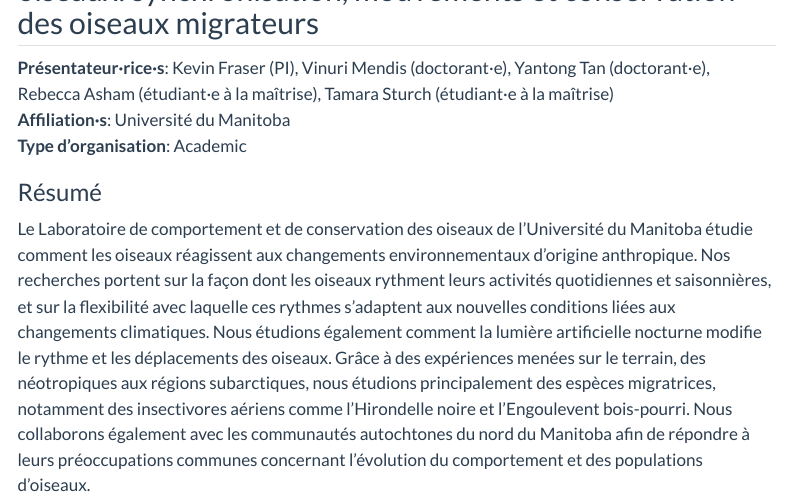
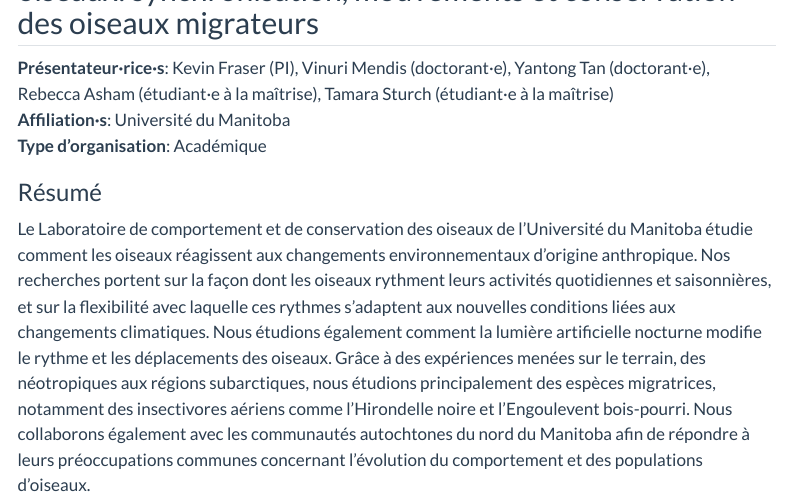
Before and after one commit to SCO-SOC/Virtual2026, a Quarto document (fr/program_showcases.qmd): the page in a window 1100 px wide, from 4100 px down. Rendered offline with R 4.5, knitr and Pandoc in place of Quarto, with nearby package versions; menus at the side of the page are left out.

Commit message:
Housekeeping

```diff
--- a/fr/program_showcases.qmd
+++ b/fr/program_showcases.qmd
@@ -93,7 +93,7 @@ L’Institut de recherche sur les milieux humides et la sauvagine (IRH) de Canar
 ## Laboratoire de comportement et de conservation des oiseaux: synchronisation, mouvements et conservation des oiseaux migrateurs
 **Présentateur·rice·s**: Kevin Fraser (PI), Vinuri Mendis (doctorant·e), Yantong Tan (doctorant·e), Rebecca Asham (étudiant·e à la maîtrise), Tamara Sturch (étudiant·e à la maîtrise)
 **Affiliation·s**: Université du Manitoba
-**Type d'organisation**: Academic
+**Type d'organisation**: Académique
 
 ### Résumé
 
```
Also changed, not shown: fr/showcases/showcase_parks_canada.qmd (line endings or trailing spaces), fr/showcases/showcase_pif.qmd (line endings or trailing spaces).
